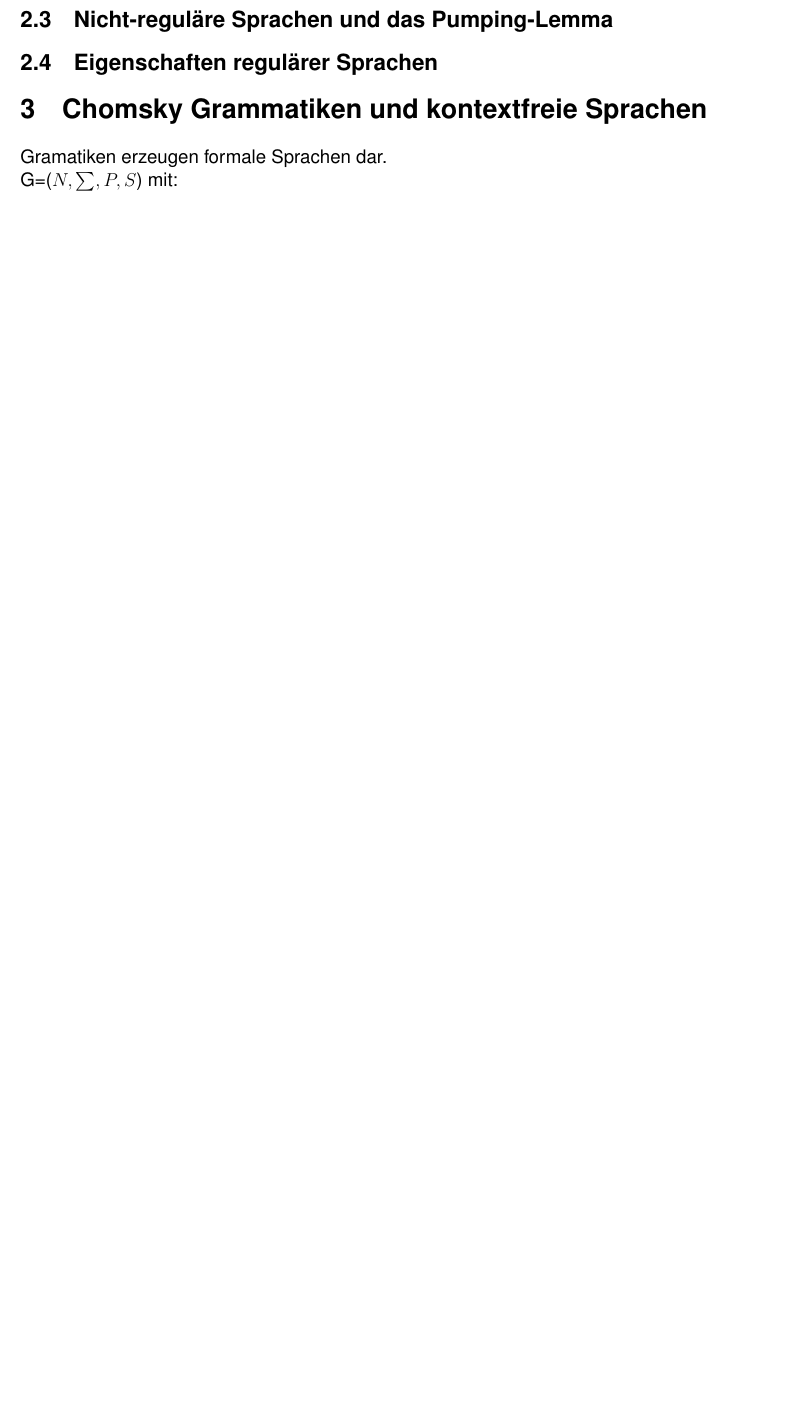
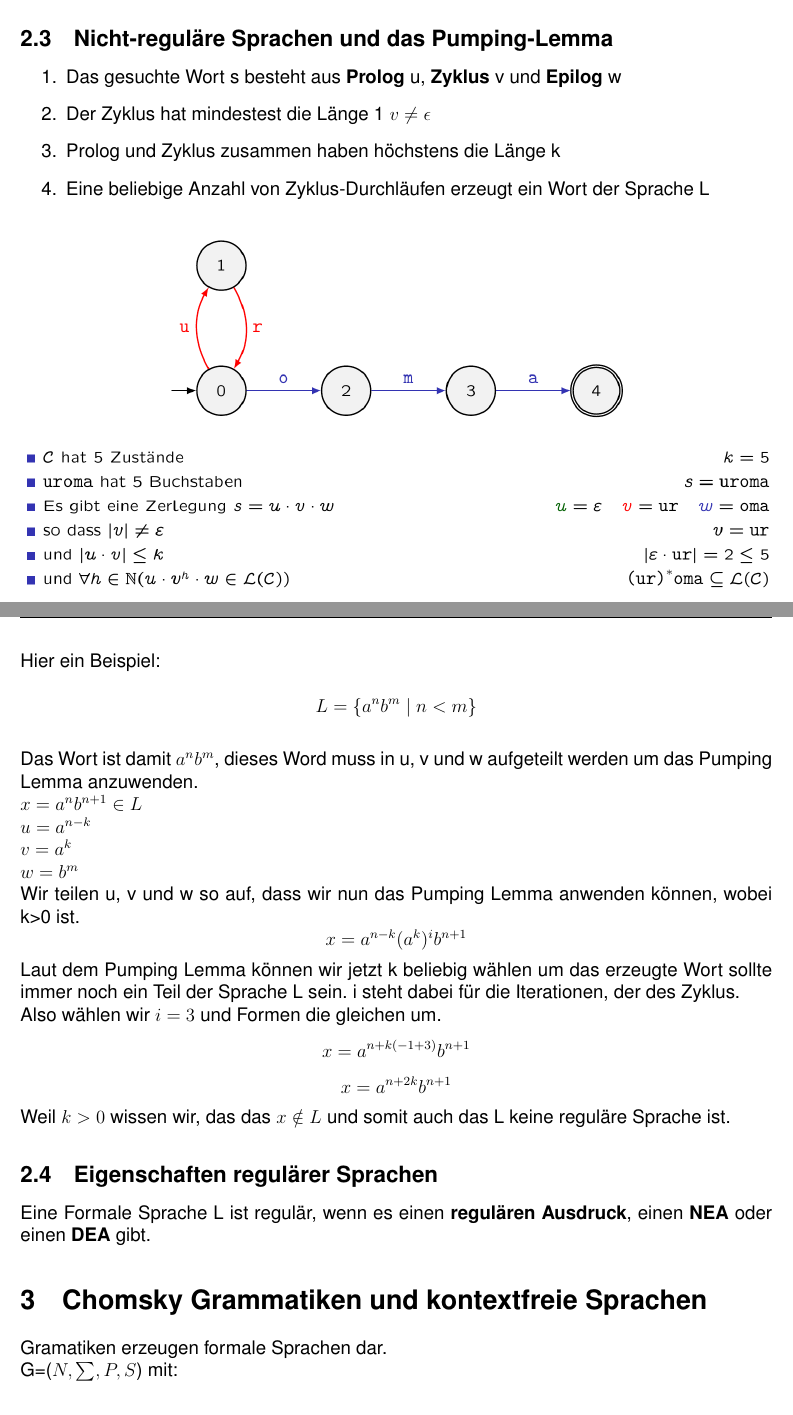
Before and after one commit to RauschRobin/Formale-Sprachen-und-Automaten, a LaTeX document (Formale_Sprachen_und_Automaten.tex): part of page 12 of 15 before the commit and two parts of pages 13 and 14 of 17 after it, the two joined at a grey line, cut so that both start at the same text, the shorter picture padded with empty space. Compiled offline with pdfLaTeX.

Commit message:
PPumpingLemma

```diff
--- a/Formale_Sprachen_und_Automaten.tex
+++ b/Formale_Sprachen_und_Automaten.tex
@@ -239,6 +243,40 @@ Die Zustände bei denen eine 1 Steht können zusammengefasst werden, damit ist d
+	\begin{figure}[!h]
+		\includegraphics[width=\textwidth]{Bilder/ProduktautomatUbergang.png}
+	\end{figure}
+\end{center}
+
+
 \subsection{Nicht-reguläre Sprachen und das Pumping-Lemma}
+\begin{enumerate}
+	\item Das gesuchte Wort s besteht aus \textbf{Prolog} u, \textbf{Zyklus} v und \textbf{Epilog} w
+	\item Der Zyklus hat mindestest die Länge 1 $v \neq \epsilon$
+	\item Prolog und Zyklus zusammen haben höchstens die Länge k
+	\item Eine beliebige Anzahl von Zyklus-Durchläufen erzeugt ein Wort der Sprache L
+\end{enumerate}
+\begin{center}
+	\begin{figure}[!h]
+		\includegraphics[width=\textwidth]{Bilder/PumpingLemma.png}
+	\end{figure}
+\end{center}
+~\\~\\~\\
+Hier ein Beispiel:
 
+$$L=\{a^n b^m ~|~ n<m\}$$ \newline
+Das Wort ist damit $a^n b^m$, dieses Word muss in u, v und w aufgeteilt werden um das Pumping Lemma anzuwenden. \newline
+$x = a^nb^{n+1} \in L$ \newline
+$u = a^{n-k}$ \newline
+$v = a^k$ \newline
+$w = b^m$ \newline
+Wir teilen u, v und w so auf, dass wir nun das Pumping Lemma anwenden können, wobei k>0 ist.
+$$x = a^{n-k}(a^k)^ib^{n+1}$$
+Laut dem Pumping Lemma können wir jetzt k beliebig wählen um das erzeugte Wort sollte immer noch ein Teil der Sprache L sein. i steht dabei für die Iterationen, der des Zyklus. \newline
+Also wählen wir $ i = 3$ und Formen die gleichen um.
+$$x = a^{n + k(-1 +3)}b^{n+1}$$
+$$x = a^{n + 2k}b^{n+1}$$
+Weil $k>0$ wissen wir, das das $x \notin L$ und somit auch das L keine reguläre Sprache ist.
 \subsection{Eigenschaften regulärer Sprachen}
+
+Eine Formale Sprache L ist regulär, wenn es einen \textbf{regulären Ausdruck}, einen \textbf{NEA} oder einen \textbf{DEA} gibt.
 
 \section{Chomsky Grammatiken und kontextfreie Sprachen}
 	Gramatiken erzeugen formale Sprachen dar.\\
```
Also changed, not shown: Bilder/ProduktautomatUbergang.png (added), Bilder/ProduktautomatZustand.png (added), Bilder/PumpingLemma.png (added), Formale_Sprachen_und_Automaten.pdf, Formale_Sprachen_und_Automaten.tex (4 more changed lines).
